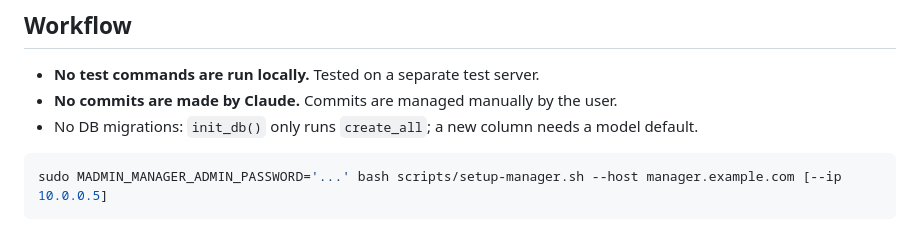
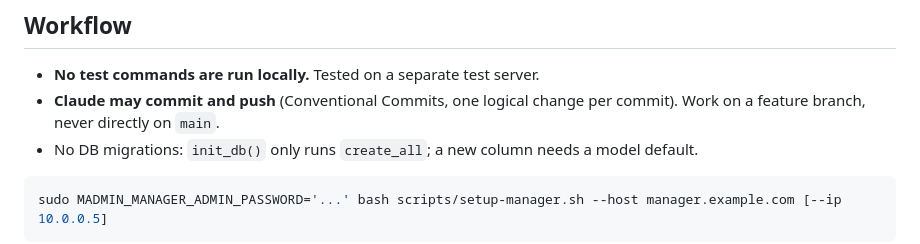
Before and after one commit to EdoardoFiore/madmin-hub, a Markdown page: CLAUDE.md, the part around the change. Rendered like a GitHub page.

Commit message:
docs(claude): Claude may commit and push on feature branches
Co-Authored-By: Claude Opus 5.5 <noreply@anthropic.com>

````diff
--- a/CLAUDE.md
+++ b/CLAUDE.md
@@ -11,7 +11,7 @@ The previous attempt is in `../madmin-hub-legacy` (reference only, do not copy f
 ## Workflow
 
 - **No test commands are run locally.** Tested on a separate test server.
-- **No commits are made by Claude.** Commits are managed manually by the user.
+- **Claude may commit and push** (Conventional Commits, one logical change per commit). Work on a feature branch, never directly on `main`.
 - No DB migrations: `init_db()` only runs `create_all`; a new column needs a model default.
 
 ```bash
````
